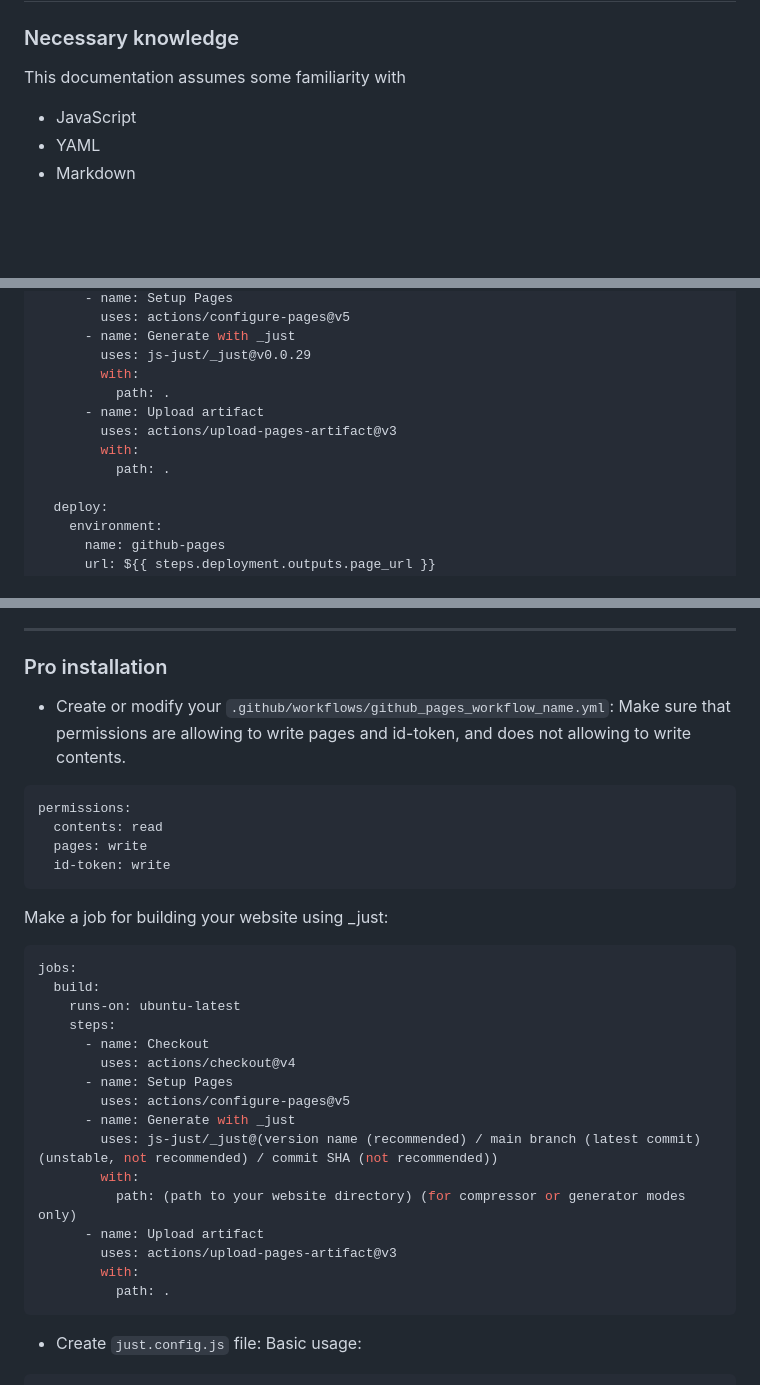
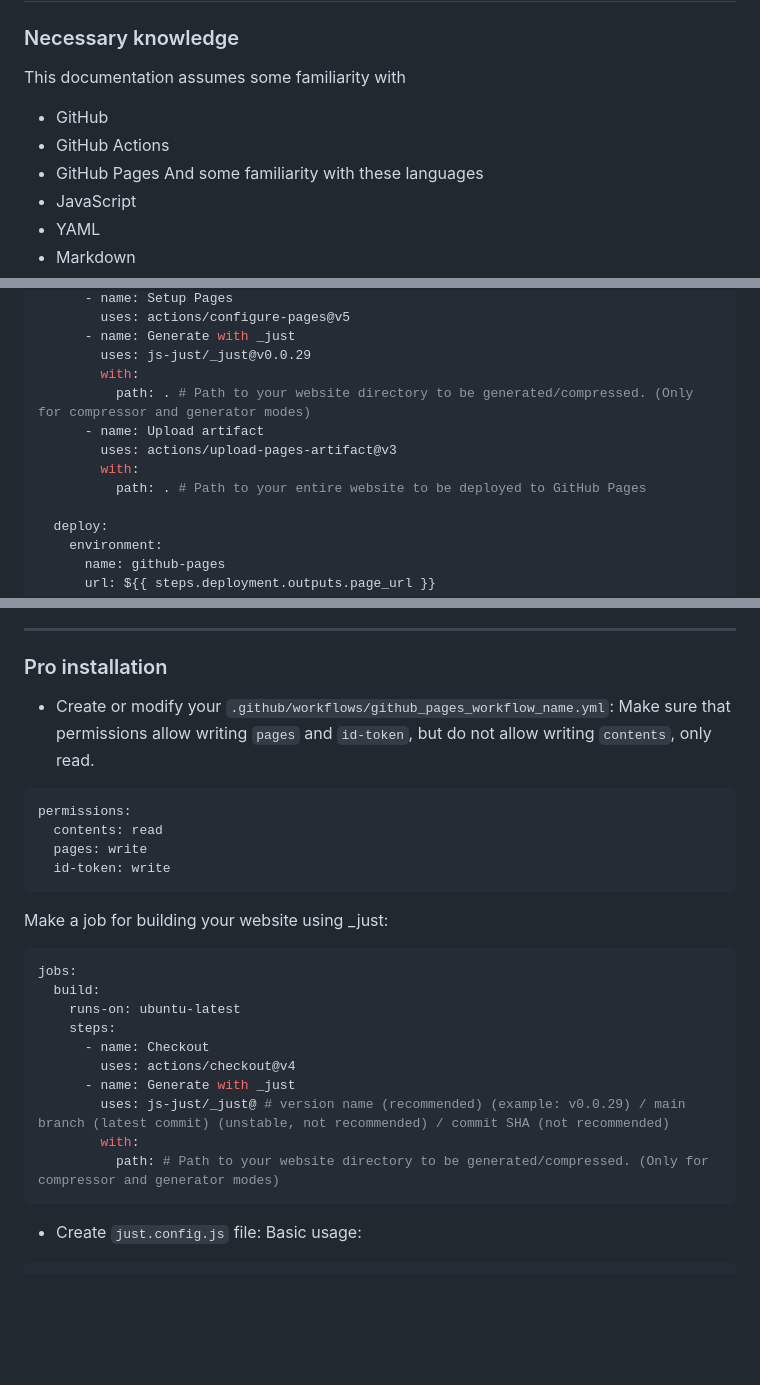
Before and after one commit to js-just/_just, a Markdown page: website/docs/getting-started.md, 3 parts joined by grey strips. GitHub-like rendering; blank space fills up the shorter version.

````diff
--- a/website/docs/getting-started.md
+++ b/website/docs/getting-started.md
@@ -2,6 +2,10 @@ _just: title: Getting Started
 # Getting Started
 ### Necessary knowledge
 This documentation assumes some familiarity with
+- GitHub
+- GitHub Actions
+- GitHub Pages
+And some familiarity with these languages
 - JavaScript
 - YAML
 - Markdown
@@ -38,11 +42,11 @@ jobs:
       - name: Generate with _just
         uses: js-just/_just@v0.0.29
         with:
-          path: .
+          path: . # Path to your website directory to be generated/compressed. (Only for compressor and generator modes)
       - name: Upload artifact
         uses: actions/upload-pages-artifact@v3
         with:
-          path: .
+          path: . # Path to your entire website to be deployed to GitHub Pages
 
   deploy:
     environment:
@@ -102,7 +106,7 @@ module.exports = {
 ---
 ### Pro installation
 - Create or modify your `.github/workflows/github_pages_workflow_name.yml`:
-Make sure that permissions are allowing to write pages and id-token, and does not allowing to write contents.
+Make sure that permissions allow writing `pages` and `id-token`, but do not allow writing `contents`, only read.
 ```yml
 permissions:
   contents: read
@@ -117,16 +121,10 @@ jobs:
     steps:
       - name: Checkout
         uses: actions/checkout@v4
-      - name: Setup Pages
-        uses: actions/configure-pages@v5
       - name: Generate with _just
-        uses: js-just/_just@(version name (recommended) / main branch (latest commit) (unstable, not recommended) / commit SHA (not recommended))
+        uses: js-just/_just@ # version name (recommended) (example: v0.0.29) / main branch (latest commit) (unstable, not recommended) / commit SHA (not recommended)
         with:
-          path: (path to your website directory) (for compressor or generator modes only)
-      - name: Upload artifact
-        uses: actions/upload-pages-artifact@v3
-        with:
-          path: .
+          path: # Path to your website directory to be generated/compressed. (Only for compressor and generator modes)
 ```
 - Create `just.config.js` file:
 Basic usage:
````
